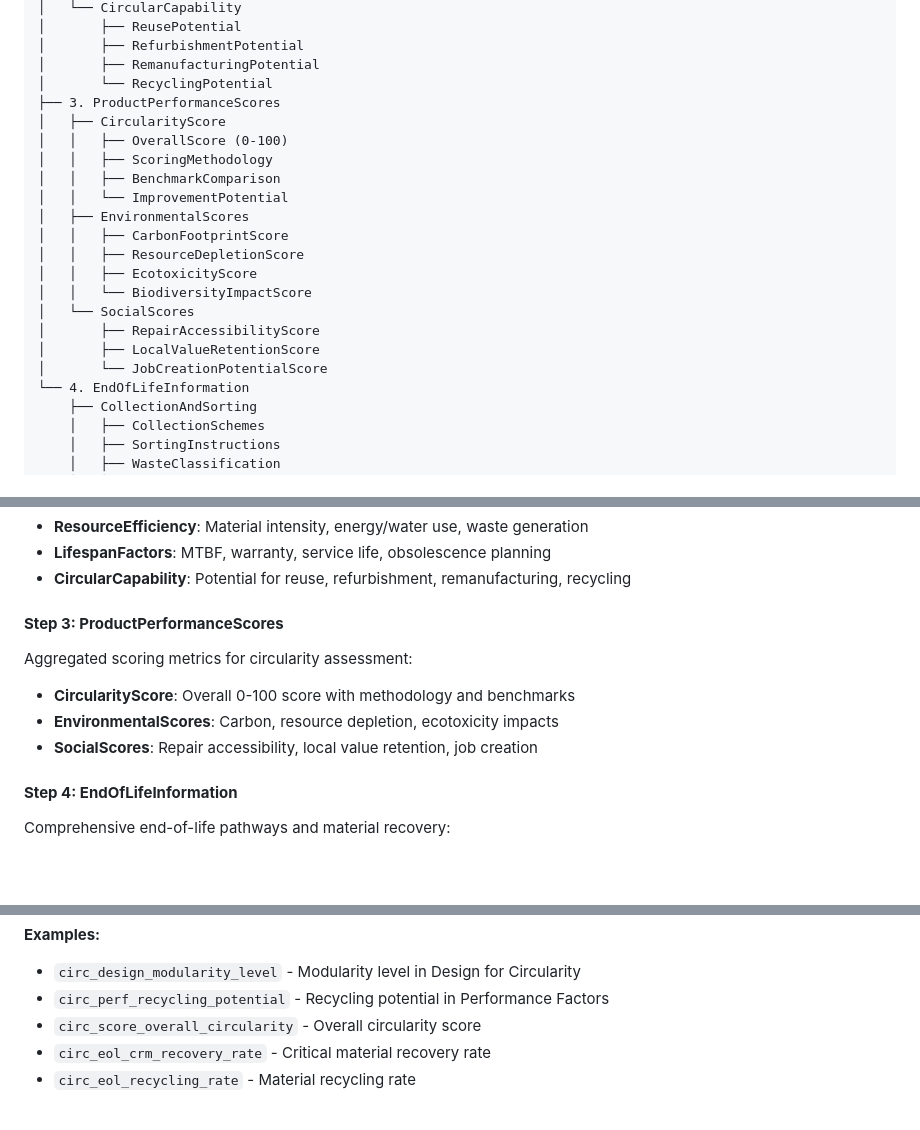
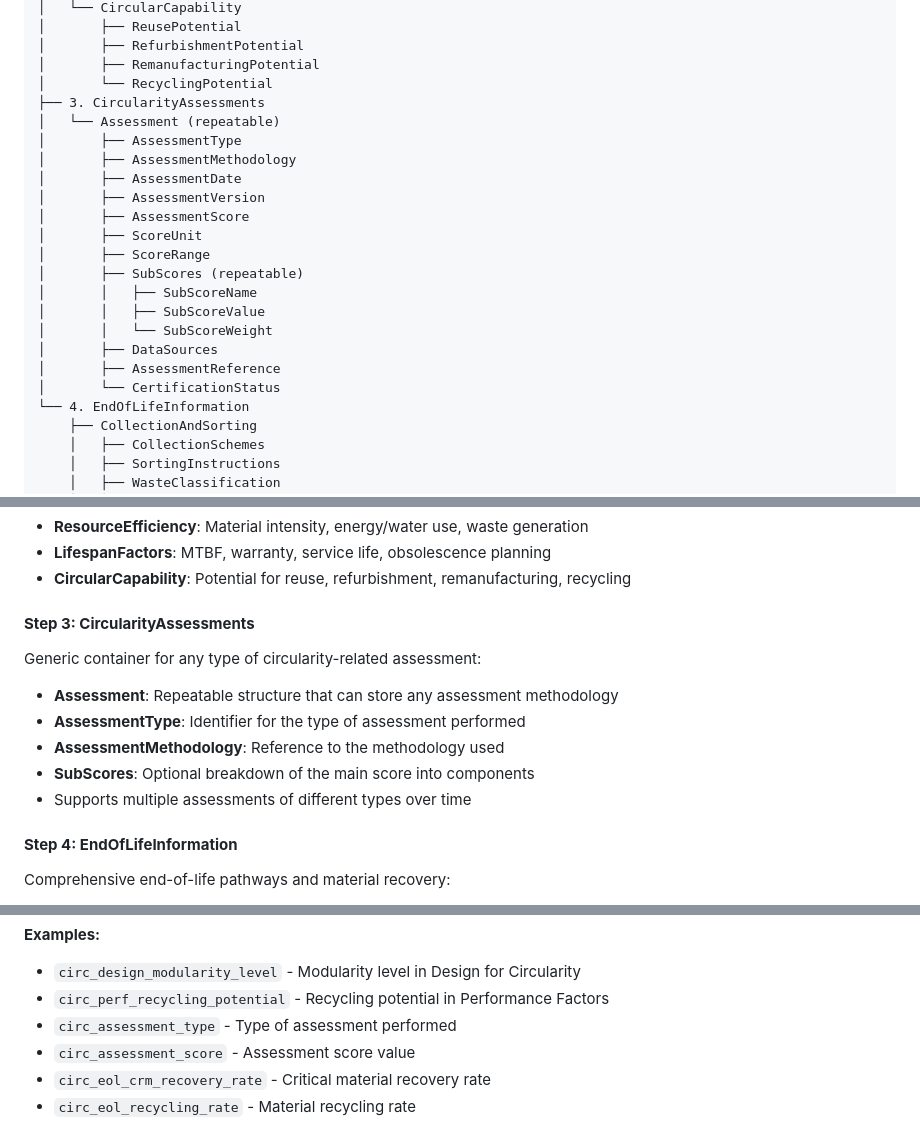
Before and after one commit to CE-RISE-models/circularity-and-eol, a Markdown page: README.md, 3 parts joined by grey strips. Drawn GitHub-style; blank space fills up the shorter version.

```diff
--- a/README.md
+++ b/README.md
@@ -59,21 +59,22 @@ CircularityAndEOL (root)
 │       ├── RefurbishmentPotential
 │       ├── RemanufacturingPotential
 │       └── RecyclingPotential
-├── 3. ProductPerformanceScores
-│   ├── CircularityScore
-│   │   ├── OverallScore (0-100)
-│   │   ├── ScoringMethodology
-│   │   ├── BenchmarkComparison
-│   │   └── ImprovementPotential
-│   ├── EnvironmentalScores
-│   │   ├── CarbonFootprintScore
-│   │   ├── ResourceDepletionScore
-│   │   ├── EcotoxicityScore
-│   │   └── BiodiversityImpactScore
-│   └── SocialScores
-│       ├── RepairAccessibilityScore
-│       ├── LocalValueRetentionScore
-│       └── JobCreationPotentialScore
+├── 3. CircularityAssessments
+│   └── Assessment (repeatable)
+│       ├── AssessmentType
+│       ├── AssessmentMethodology
+│       ├── AssessmentDate
+│       ├── AssessmentVersion
+│       ├── AssessmentScore
+│       ├── ScoreUnit
+│       ├── ScoreRange
+│       ├── SubScores (repeatable)
+│       │   ├── SubScoreName
+│       │   ├── SubScoreValue
+│       │   └── SubScoreWeight
+│       ├── DataSources
+│       ├── AssessmentReference
+│       └── CertificationStatus
 └── 4. EndOfLifeInformation
     ├── CollectionAndSorting
     │   ├── CollectionSchemes
@@ -131,11 +132,13 @@ Quantifiable factors that influence circular performance:
 - **LifespanFactors**: MTBF, warranty, service life, obsolescence planning
 - **CircularCapability**: Potential for reuse, refurbishment, remanufacturing, recycling
 
-#### **Step 3: ProductPerformanceScores**
-Aggregated scoring metrics for circularity assessment:
-- **CircularityScore**: Overall 0-100 score with methodology and benchmarks
-- **EnvironmentalScores**: Carbon, resource depletion, ecotoxicity impacts
-- **SocialScores**: Repair accessibility, local value retention, job creation
+#### **Step 3: CircularityAssessments**
+Generic container for any type of circularity-related assessment:
+- **Assessment**: Repeatable structure that can store any assessment methodology
+- **AssessmentType**: Identifier for the type of assessment performed
+- **AssessmentMethodology**: Reference to the methodology used
+- **SubScores**: Optional breakdown of the main score into components
+- Supports multiple assessments of different types over time
 
 #### **Step 4: EndOfLifeInformation**
 Comprehensive end-of-life pathways and material recovery:
@@ -164,7 +167,8 @@ Every data point in the model includes a `sql_identifier` annotation that serves
 **Examples:**
 - `circ_design_modularity_level` - Modularity level in Design for Circularity
 - `circ_perf_recycling_potential` - Recycling potential in Performance Factors
-- `circ_score_overall_circularity` - Overall circularity score
+- `circ_assessment_type` - Type of assessment performed
+- `circ_assessment_score` - Assessment score value
 - `circ_eol_crm_recovery_rate` - Critical material recovery rate
 - `circ_eol_recycling_rate` - Material recycling rate
 
```
Also changed, not shown: other parts of README.md (+1 -1 lines).
